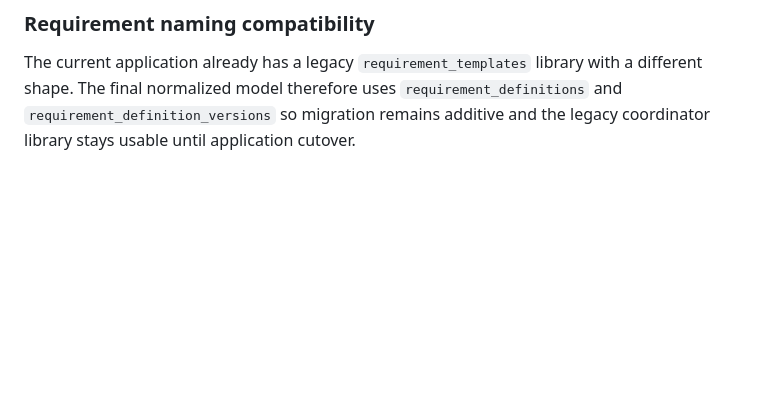
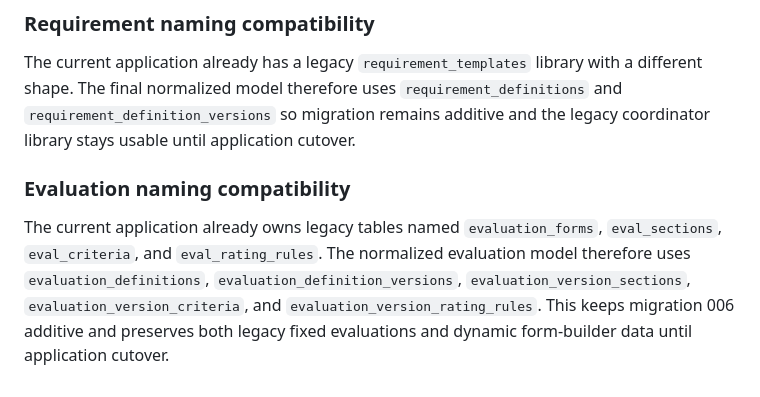
Before and after one commit to Ray19-web/ojtrack, a Markdown page: docs/DATABASE_NORMALIZATION_FINAL.md, the part around the change. GitHub-like rendering; blank space fills up the shorter version.

Commit message:
Document collision-safe evaluation naming

```diff
--- a/docs/DATABASE_NORMALIZATION_FINAL.md
+++ b/docs/DATABASE_NORMALIZATION_FINAL.md
@@ -195,3 +195,8 @@ Therefore:
 ### Requirement naming compatibility
 
 The current application already has a legacy `requirement_templates` library with a different shape. The final normalized model therefore uses `requirement_definitions` and `requirement_definition_versions` so migration remains additive and the legacy coordinator library stays usable until application cutover.
+
+
+### Evaluation naming compatibility
+
+The current application already owns legacy tables named `evaluation_forms`, `eval_sections`, `eval_criteria`, and `eval_rating_rules`. The normalized evaluation model therefore uses `evaluation_definitions`, `evaluation_definition_versions`, `evaluation_version_sections`, `evaluation_version_criteria`, and `evaluation_version_rating_rules`. This keeps migration 006 additive and preserves both legacy fixed evaluations and dynamic form-builder data until application cutover.
```
